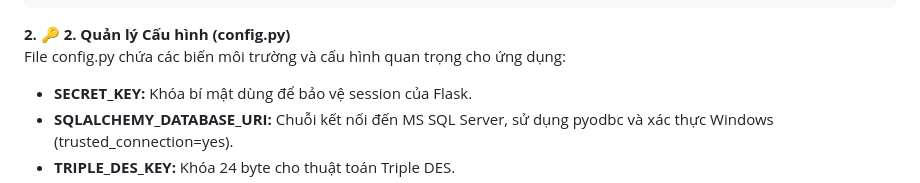
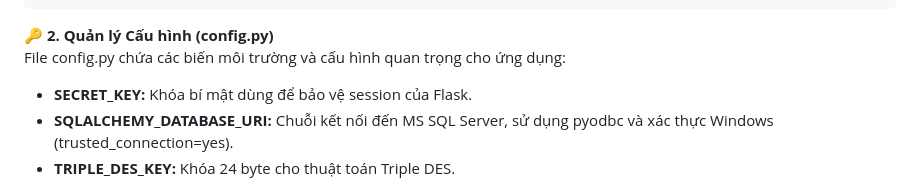
Before and after one commit to Thuhuyen8324/Ung-dung-SHA-va-Triple-DES-de-bao-mat-mat-khau-nguoi-dung-trong-co-so-du-lieu, a Markdown page: README.md, the part around one of its changes. Rendered like a GitHub page.

```diff
--- a/README.md
+++ b/README.md
@@ -61,7 +61,7 @@ Project/
 </pre>
 
 
-<strong>2. 🔑 2. Quản lý Cấu hình (config.py) </strong><br>
+<strong>🔑 2. Quản lý Cấu hình (config.py) </strong><br>
 File config.py chứa các biến môi trường và cấu hình quan trọng cho ứng dụng:<br>
 
 - <strong>SECRET_KEY:</strong> Khóa bí mật dùng để bảo vệ session của Flask.<br>
```
Also changed, not shown: other parts of README.md (+1 -0 lines).
